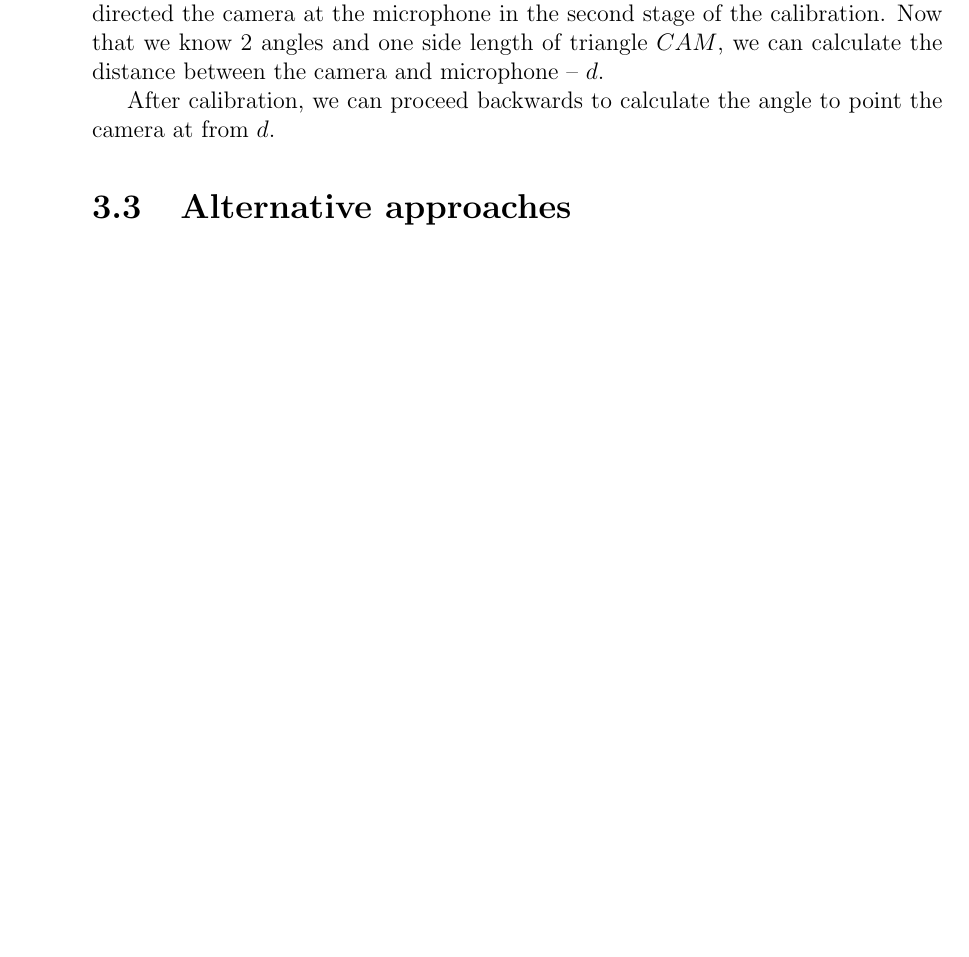
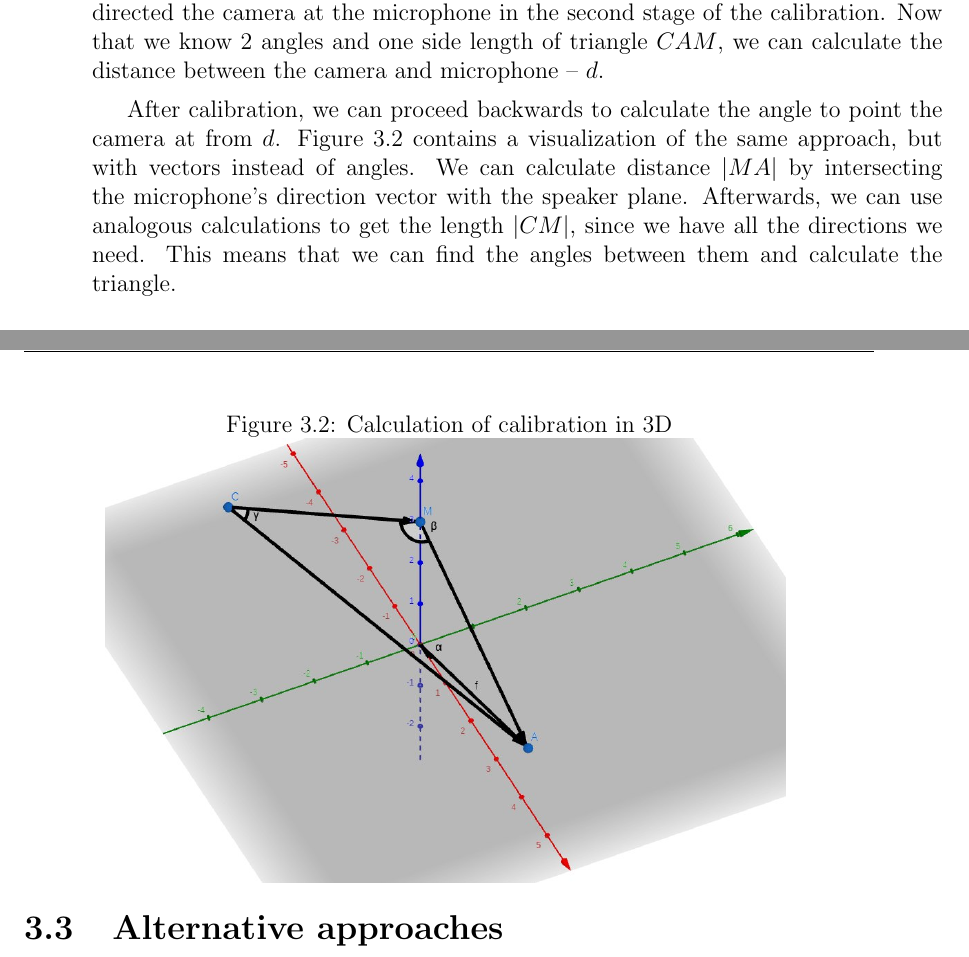
Before and after one commit to GloryFight3r/Avonic-Object-Tracking, a LaTeX document (docs/final-report.tex, which reads docs/chapters/solution.tex): part of page 12 of 20 before the commit and two parts of pages 12 and 13 of 21 after it, the two joined at a grey line, cut so that both start at the same text, the shorter picture padded with empty space. Compiled offline with pdfLaTeX.

Commit message:
docs: 3d calibration

```diff
--- a/docs/chapters/solution.tex
+++ b/docs/chapters/solution.tex
@@ -57,6 +57,16 @@ Angle $\delta$ is easily calculated from the fact that the primary axes of the c
 Now that we know 2 angles and one side length of triangle $CAM$, we can calculate the distance between the camera and microphone -- $d$.
 
 After calibration, we can proceed backwards to calculate the angle to point the camera at from $d$.
+Figure \ref{fig:cal3d} contains a visualization of the same approach, but with vectors instead of angles.
+We can calculate distance $|MA|$ by intersecting the microphone's direction vector with the speaker plane.
+Afterwards, we can use analogous calculations to get the length $|CM|$, since we have all the directions we need.
+This means that we can find the angles between them and calculate the triangle.
+\begin{figure}[h]
+    \caption{Calculation of calibration in 3D}
+    \centering
+    \includegraphics[width=0.8\textwidth]{calibration_3d}
+    \label{fig:cal3d}
+\end{figure}
 \section{Alternative approaches}
 \subsection{Single coordinate system}
 One of the most obvious solutions that we came up with, is providing the system with coordinates of both microphone and the camera, in coordination with the microphone providing distance to the speaker.
```
Also changed, not shown: docs/images/calibration_3d.jpg (added).
